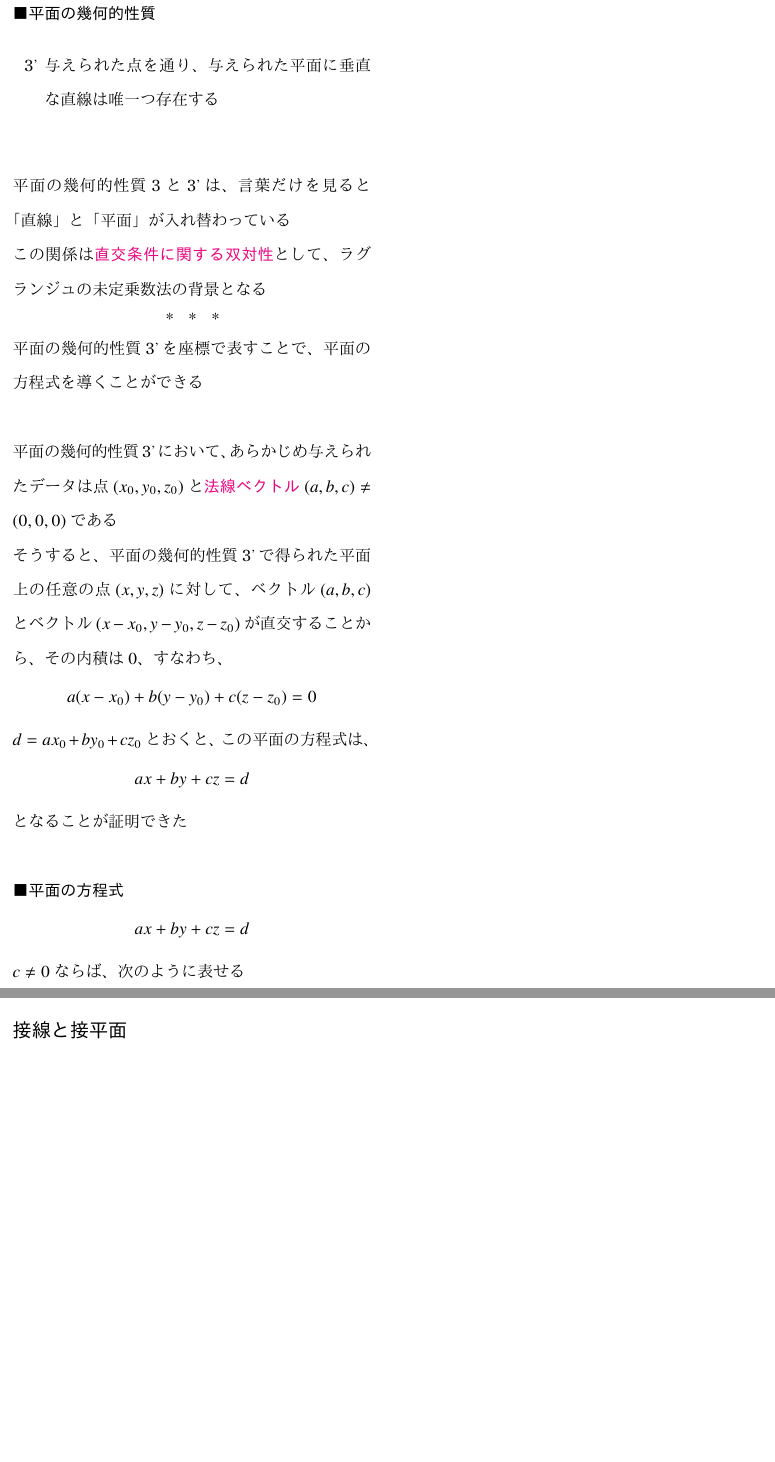
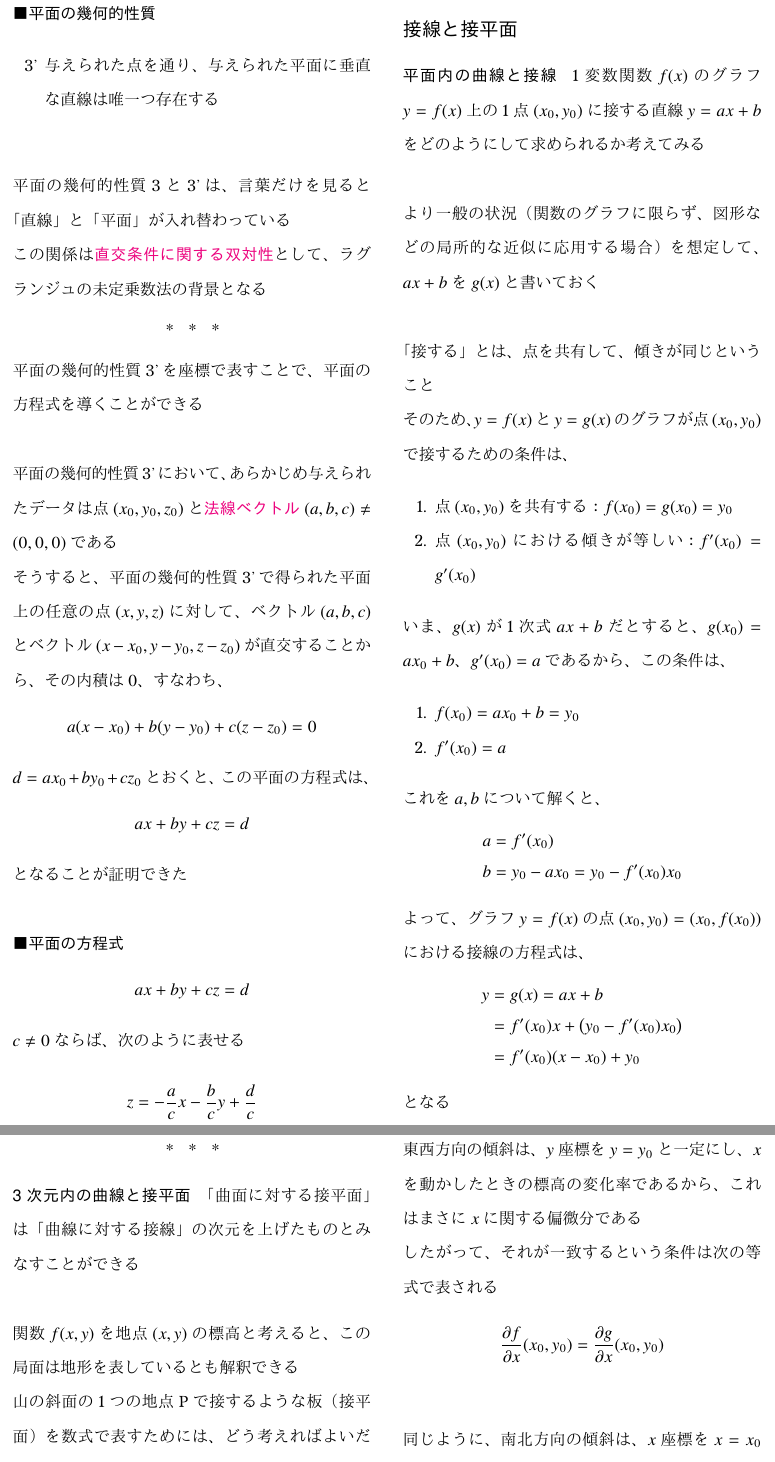
Before and after one commit to tetracalibers/latex-notes, a LaTeX document (book_jiriki_calc/section_5-3-4--5-3-6.tex): two parts of page 4 of 4 before the commit and two parts of pages 4 and 5 of 6 after it, joined at a grey line, cut so that both start at the same text, the shorter picture padded with empty space. The pictures show the PDF file book_jiriki_calc/out/section_5-3-4--5-3-6.pdf that the author committed with the source.

Commit message:
WIP: add note 5.3.6

```diff
--- a/book_jiriki_calc/section_5-3-4--5-3-6.tex
+++ b/book_jiriki_calc/section_5-3-4--5-3-6.tex
@@ -303,6 +303,145 @@ $c\neq 0$ならば、次のように表せる
 
 \section{接線と接平面}
 
+\subparagraph{平面内の曲線と接線}
 
+1変数関数$f(x)$のグラフ$y=f(x)$上の1点$(x_0,y_0)$に接する直線$y=ax+b$をどのようにして求められるか考えてみる
+
+\vskip\baselineskip
+
+より一般の状況（関数のグラフに限らず、図形などの局所的な近似に応用する場合）を想定して、$ax+b$を$g(x)$と書いておく
+
+\vskip\baselineskip
+
+「接する」とは、点を共有して、傾きが同じということ
+
+そのため、$y=f(x)$と$y=g(x)$のグラフが点$(x_0,y_0)$で接するための条件は、
+\begin{enumerate}
+  \item 点$(x_0,y_0)$を共有する：$f(x_0)=g(x_0) =y_0$
+  \item 点$(x_0,y_0)$における傾きが等しい：$f'(x_0)=g'(x_0)$
+\end{enumerate}
+いま、$g(x)$が1次式$ax+b$だとすると、$g(x_0)=ax_0+b$、$g'(x_0)=a$であるから、この条件は、
+\begin{enumerate}
+  \item $f(x_0)=ax_0+b=y_0$
+  \item $f'(x_0)=a$
+\end{enumerate}
+これを$a,b$について解くと、
+\begin{align*}
+  a & = f'(x_0) \\
+  b & = y_0 - ax_0 = y_0 - f'(x_0)x_0
+\end{align*}
+よって、グラフ$y=f(x)$の点$(x_0,y_0) = (x_0,f(x_0))$における接線の方程式は、
+\begin{align*}
+  y & = g(x) = ax+b \\
+    & = f'(x_0)x + \left(y_0 - f'(x_0)x_0\right) \\
+    & = f'(x_0)(x-x_0) + y_0
+\end{align*}
+となる
+
+\sectionline
+
+\subparagraph{3次元内の曲線と接平面}
+
+「曲面に対する接平面」は「曲線に対する接線」の次元を上げたものとみなすことができる
+
+\vskip\baselineskip
+
+関数$f(x,y)$を地点$(x,y)$の標高と考えると、この局面は地形を表しているとも解釈できる
+
+山の斜面の1つの地点Pで接するような板（接平面）を数式で表すためには、どう考えればよいだろうか？
+
+\sectionline
+
+まず、2つの曲面$z=f(x,y)$と$z=g(x,y)$が1点Pで接するための条件を考える
+
+接点Pの座標を$(x_0,y_0,z_0)$とすると、Pはグラフ上の点なので、$z_0=f(x_0,y_0)$である
+
+\vskip\baselineskip
+
+$z=f(x,y)$のグラフ（曲面）に$z=g(x,y)$のグラフ（曲面）が「接している」とすると、
+\begin{enumerate}
+  \item 点Pを共有する：$f(x_0,y_0)=g(x_0,y_0)=z_0$
+  \item 点Pにおける曲面の傾きが等しい：（偏微分の言葉で表すと…？）
+\end{enumerate}
+
+そもそも、「曲面の傾きが等しい」とはどういう意味だろうか？
+
+\sectionline
+
+\subparagraph{「曲面の傾きが等しい」の意味}
+
+ある地点の「傾き」というと、あらゆる方向の傾きを扱いたいわけだが、まずは、特別な方向の傾きを考えてみる
+
+\vskip\baselineskip
+
+たとえば、$x$が東西方向の座標で、$y$が南北方向の座標であるとする
+
+\vskip\baselineskip
+
+東西方向の傾斜は、$y$座標を$y=y_0$と一定にし、$x$を動かしたときの標高の変化率であるから、これはまさに$x$に関する偏微分である
+
+したがって、それが一致するという条件は次の等式で表される
+\begin{equation*}
+  \dfrac{\partial f}{\partial x}(x_0,y_0) = \dfrac{\partial g}{\partial x}(x_0,y_0)
+\end{equation*}
+
+\vskip\baselineskip
+
+同じように、南北方向の傾斜は、$x$座標を$x=x_0$と一定にし、$y$を動かしたときの標高の変化率であるから、それが一致するという条件は、$y$に関する偏微分が一致するという条件になる
+\begin{equation*}
+  \dfrac{\partial f}{\partial y}(x_0,y_0) = \dfrac{\partial g}{\partial y}(x_0,y_0)
+\end{equation*}
+
+\sectionline
+
+\subparagraph{接平面の方程式}
+
+以上をまとめると、2つの曲面$z=f(x,y)$と$z=g(x,y)$が点Pで接するならば、
+\begin{align}
+  f(x_0,y_0) &= g(x_0,y_0) =z_0 \\
+  \dfrac{\partial f}{\partial x}(x_0,y_0) &= \dfrac{\partial g}{\partial x}(x_0,y_0) \\
+  \dfrac{\partial f}{\partial y}(x_0,y_0) &= \dfrac{\partial g}{\partial y}(x_0,y_0)
+\end{align}
+が成り立つ
+
+\vskip\baselineskip
+
+$g(x,y)$が1次式$ax+by+d$で表されるとすると、上述の3つの条件式は、
+\begin{align*}
+  f(x_0,y_0) &= ax_0+by_0+d = z_0 \\
+  \dfrac{\partial f}{\partial x}(x_0,y_0) & = a \\
+  \dfrac{\partial f}{\partial y}(x_0,y_0) & = b
+\end{align*}
+これを$a,b,d$について解くと、
+\begin{align*}
+  a & = \dfrac{\partial f}{\partial x}(x_0,y_0) \\
+  b & = \dfrac{\partial f}{\partial y}(x_0,y_0) \\
+  d & = z_0 - a x_0 - b y_0 \\
+    & = z_0 - \dfrac{\partial f}{\partial x}(x_0,y_0)x_0 - \dfrac{\partial f}{\partial y}(x_0,y_0)y_0
+\end{align*}
+となるので、$a,b,d$の値はすべて決まり、点Pにおける\keyword{接平面}の方程式は、
+\begin{multline*}
+  z = ax + by + d \\
+    = \dfrac{\partial f}{\partial x}(x_0,y_0)x + \dfrac{\partial f}{\partial y}(x_0,y_0)y \\ + \left(z_0 - \dfrac{\partial f}{\partial x}(x_0,y_0)x_0 - \dfrac{\partial f}{\partial y}(x_0,y_0)y_0\right) \\
+    = \dfrac{\partial f}{\partial x}(x_0,y_0)(x-x_0) + \dfrac{\partial f}{\partial y}(x_0,y_0)(y-y_0) + z_0
+\end{multline*}
+という形になる
+
+\vskip\baselineskip
+
+つまり、$z=f(x_0,y_0)$、$\dfrac{\partial f}{\partial x}(x_0,y_0)$、$\dfrac{\partial f}{\partial y}(x_0,y_0)$の値だけで、接平面が決まってしまうということである
+
+これは、東西方向と南北方向の勾配の情報だけで、曲面に接する「板」の傾きが決まることに対応している
+
+\sectionline
+
+\paragraph{接平面の方程式（その1）}
+
+$z_0=f(x_0,y_0)$とすると、グラフ$z=f(x,y)$上の点$(x_0,y_0,z_0)$における接平面は次の方程式で与えられる
+\begin{equation*}
+  z = \dfrac{\partial f}{\partial x}(x_0,y_0)(x-x_0) + \dfrac{\partial f}{\partial y}(x_0,y_0)(y-y_0) + z_0
+\end{equation*}
+
+\sectionline
 
 \end{document}
```
Also changed, not shown: book_jiriki_calc/out/section_5-3-4--5-3-6.pdf, out/book_jiriki_calc.pdf.
